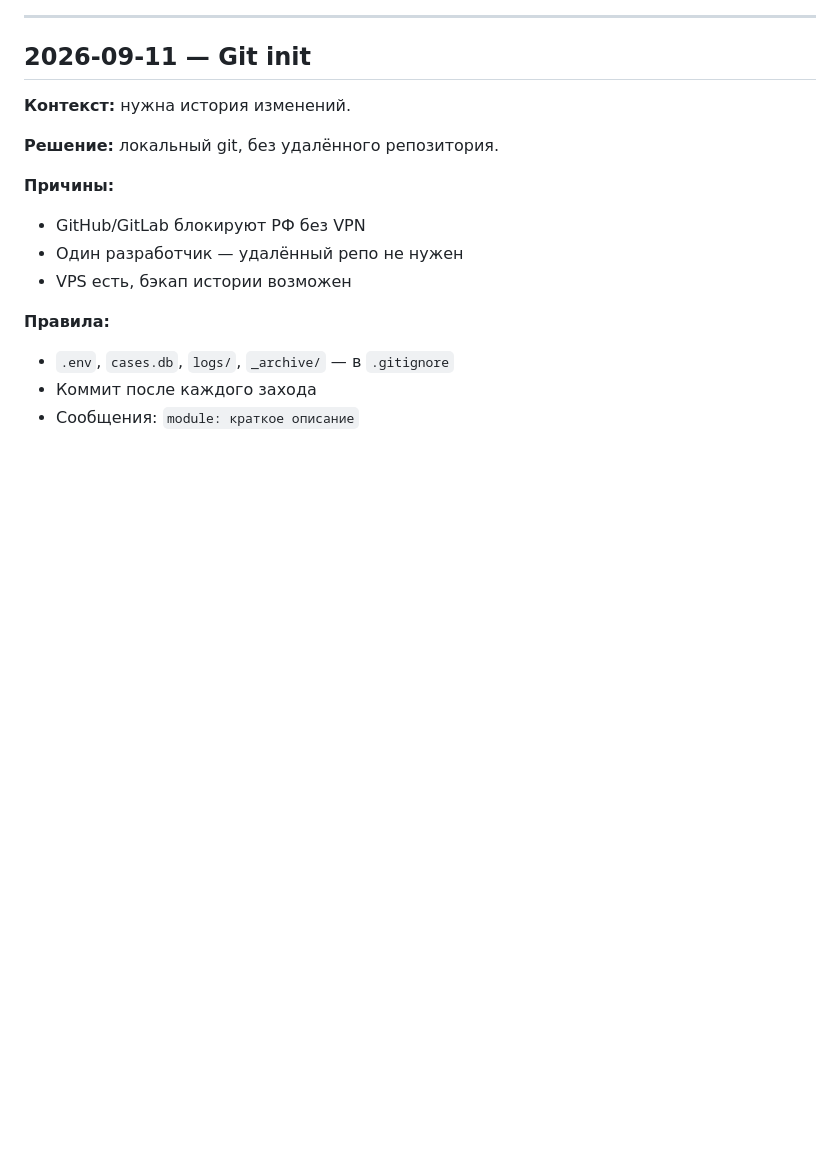
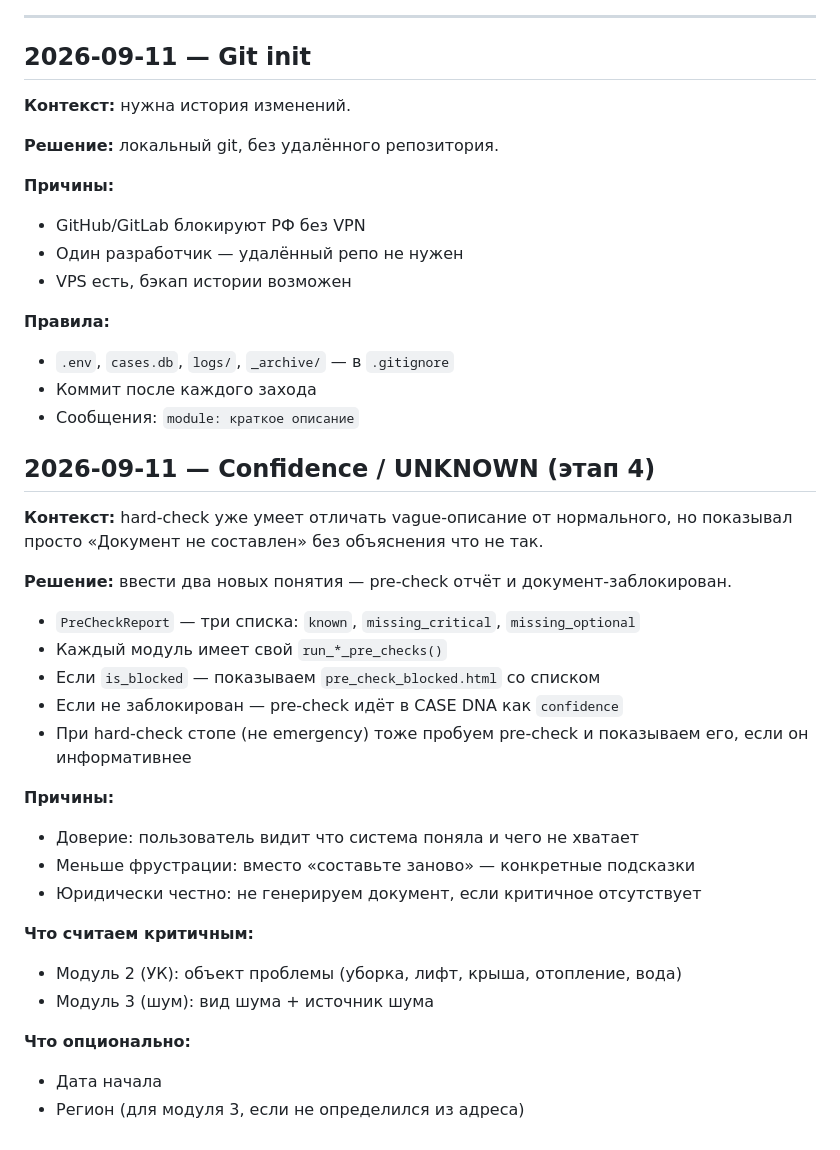
Before and after one commit to lolilop1/legal-mind, a Markdown page: docs/DECISIONS.md, the part around the change. Drawn GitHub-style; blank space fills up the shorter version.

Commit message:
docs: stage 4 Confidence/UNKNOWN in CHANGELOG, DECISIONS, STATUS

```diff
--- a/docs/DECISIONS.md
+++ b/docs/DECISIONS.md
@@ -287,3 +287,29 @@ deploy/     — инфраструктура (systemd, nginx, deploy.ps1)
 - `.env`, `cases.db`, `logs/`, `_archive/` — в `.gitignore`
 - Коммит после каждого захода
 - Сообщения: `module: краткое описание`
+## 2026-09-11 — Confidence / UNKNOWN (этап 4)
+
+**Контекст:** hard-check уже умеет отличать vague-описание от нормального,
+но показывал просто «Документ не составлен» без объяснения что не так.
+
+**Решение:** ввести два новых понятия — pre-check отчёт и документ-заблокирован.
+
+- `PreCheckReport` — три списка: `known`, `missing_critical`, `missing_optional`
+- Каждый модуль имеет свой `run_*_pre_checks()`
+- Если `is_blocked` — показываем `pre_check_blocked.html` со списком
+- Если не заблокирован — pre-check идёт в CASE DNA как `confidence`
+- При hard-check стопе (не emergency) тоже пробуем pre-check и показываем
+  его, если он информативнее
+
+**Причины:**
+- Доверие: пользователь видит что система поняла и чего не хватает
+- Меньше фрустрации: вместо «составьте заново» — конкретные подсказки
+- Юридически честно: не генерируем документ, если критичное отсутствует
+
+**Что считаем критичным:**
+- Модуль 2 (УК): объект проблемы (уборка, лифт, крыша, отопление, вода)
+- Модуль 3 (шум): вид шума + источник шума
+
+**Что опционально:**
+- Дата начала
+- Регион (для модуля 3, если не определился из адреса)
```
Also changed, not shown: docs/CHANGELOG.md (+14 -1 lines).
